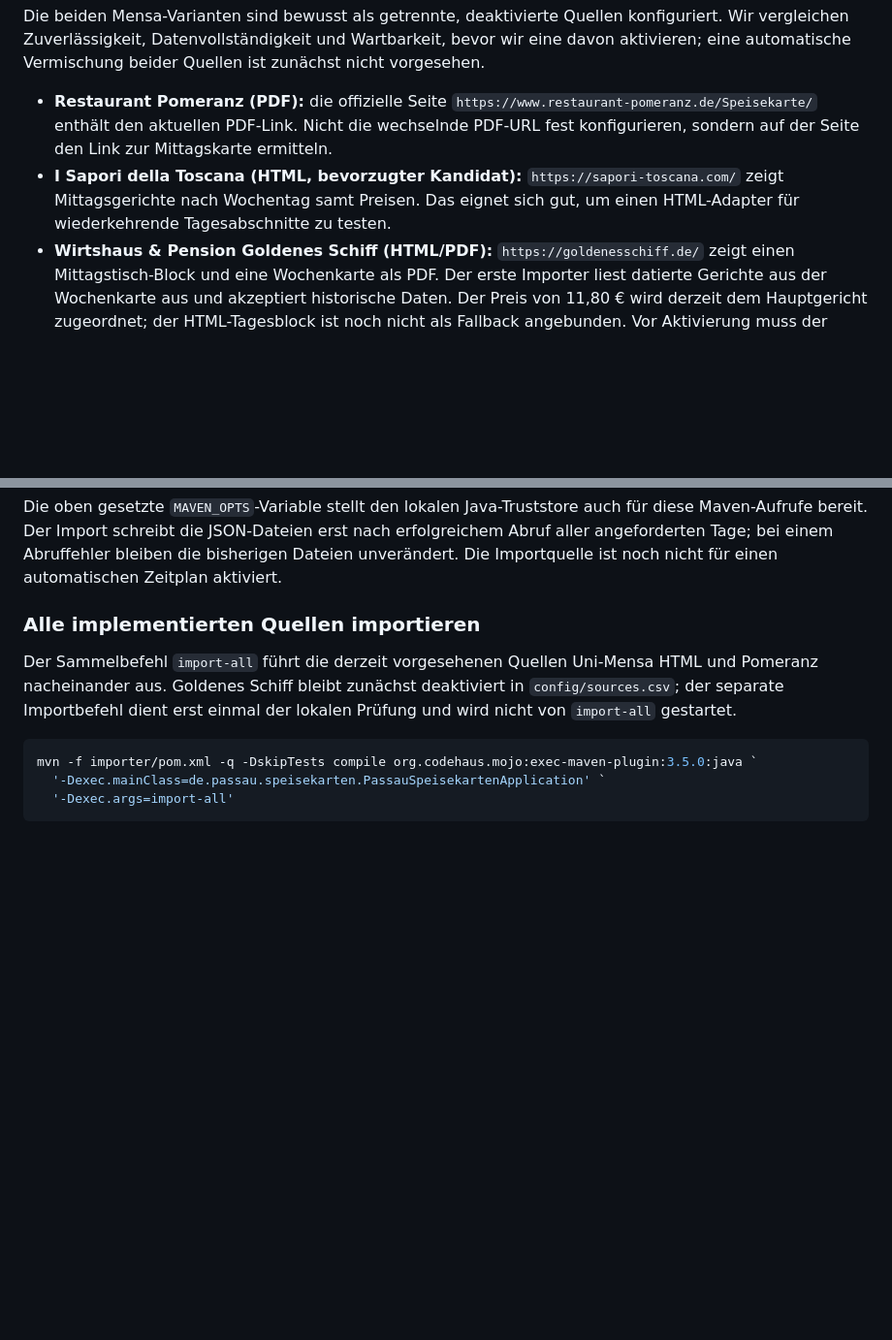
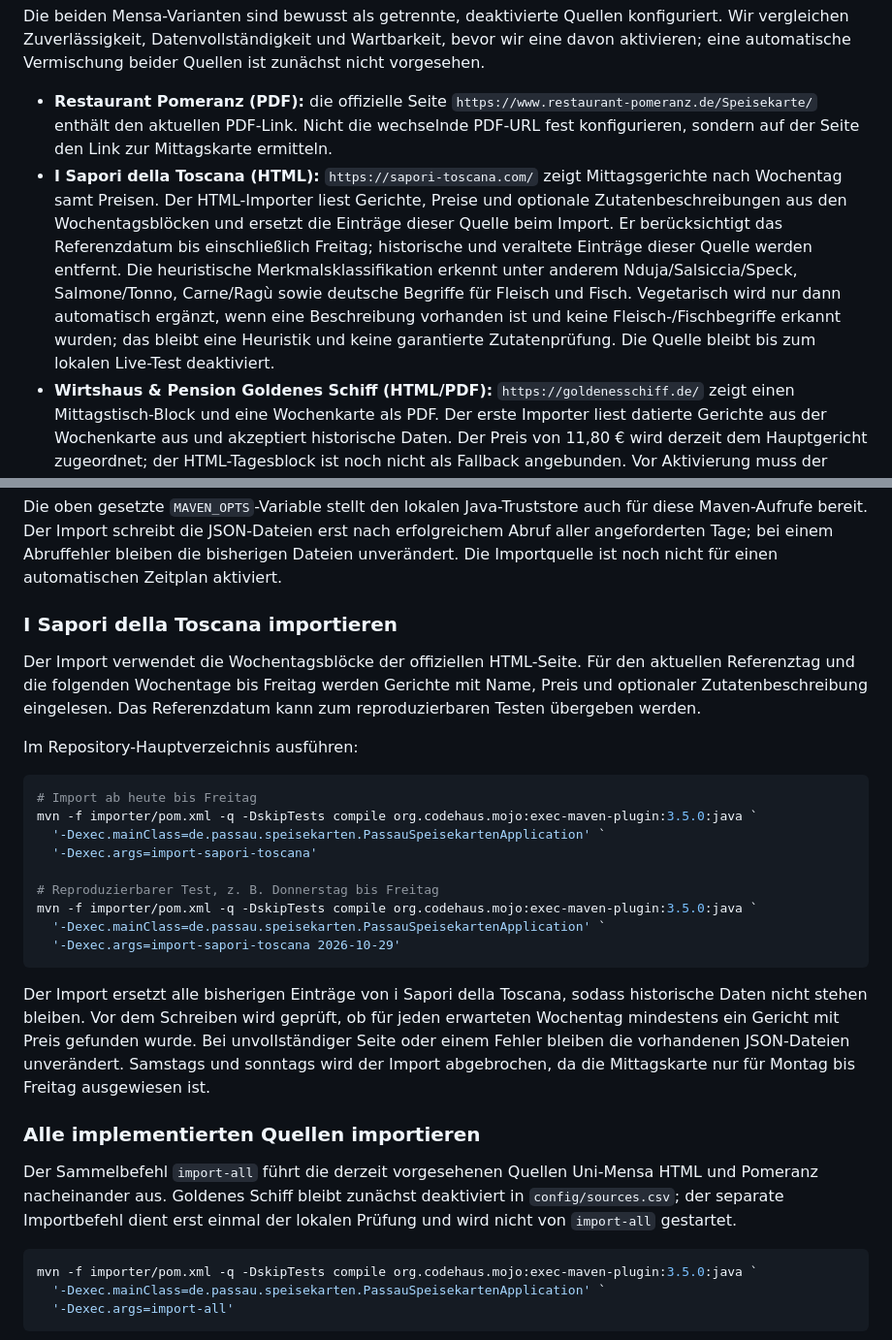
Before and after one commit to Samiclaus/passau-speisekarten, a Markdown page: README.md, 2 parts joined by grey strips. Shown at 97% size. GitHub-like rendering; blank space fills up the shorter version.

Commit message:
Document Sapori Toscana importer and date window

````diff
--- a/README.md
+++ b/README.md
@@ -17,7 +17,7 @@ Die erste Version benötigt keine Datenbank. Git hält Änderungen an Konfigurat
 
 Die beiden Mensa-Varianten sind bewusst als getrennte, deaktivierte Quellen konfiguriert. Wir vergleichen Zuverlässigkeit, Datenvollständigkeit und Wartbarkeit, bevor wir eine davon aktivieren; eine automatische Vermischung beider Quellen ist zunächst nicht vorgesehen.
 - **Restaurant Pomeranz (PDF):** die offizielle Seite `https://www.restaurant-pomeranz.de/Speisekarte/` enthält den aktuellen PDF-Link. Nicht die wechselnde PDF-URL fest konfigurieren, sondern auf der Seite den Link zur Mittagskarte ermitteln.
-- **I Sapori della Toscana (HTML, bevorzugter Kandidat):** `https://sapori-toscana.com/` zeigt Mittagsgerichte nach Wochentag samt Preisen. Das eignet sich gut, um einen HTML-Adapter für wiederkehrende Tagesabschnitte zu testen.
+- **I Sapori della Toscana (HTML):** `https://sapori-toscana.com/` zeigt Mittagsgerichte nach Wochentag samt Preisen. Der HTML-Importer liest Gerichte, Preise und optionale Zutatenbeschreibungen aus den Wochentagsblöcken und ersetzt die Einträge dieser Quelle beim Import. Er berücksichtigt das Referenzdatum bis einschließlich Freitag; historische und veraltete Einträge dieser Quelle werden entfernt. Die heuristische Merkmalsklassifikation erkennt unter anderem Nduja/Salsiccia/Speck, Salmone/Tonno, Carne/Ragù sowie deutsche Begriffe für Fleisch und Fisch. Vegetarisch wird nur dann automatisch ergänzt, wenn eine Beschreibung vorhanden ist und keine Fleisch-/Fischbegriffe erkannt wurden; das bleibt eine Heuristik und keine garantierte Zutatenprüfung. Die Quelle bleibt bis zum lokalen Live-Test deaktiviert.
 - **Wirtshaus & Pension Goldenes Schiff (HTML/PDF):** `https://goldenesschiff.de/` zeigt einen Mittagstisch-Block und eine Wochenkarte als PDF. Der erste Importer liest datierte Gerichte aus der Wochenkarte aus und akzeptiert historische Daten. Der Preis von 11,80 € wird derzeit dem Hauptgericht zugeordnet; der HTML-Tagesblock ist noch nicht als Fallback angebunden. Vor Aktivierung muss der Import anhand der aktuellen PDF lokal geprüft werden.
 
 Die Einträge in `config/sources.csv` sind zunächst deaktiviert. Erst nach Implementierung und Tests des jeweiligen Adapters wird `enabled` auf `true` gesetzt.
@@ -130,6 +130,27 @@ mvn -f importer/pom.xml -q -DskipTests compile org.codehaus.mojo:exec-maven-plug
 Die oben gesetzte `MAVEN_OPTS`-Variable stellt den lokalen Java-Truststore auch für diese Maven-Aufrufe bereit. Der Import schreibt die JSON-Dateien erst nach erfolgreichem Abruf aller angeforderten Tage; bei einem Abruffehler bleiben die bisherigen Dateien unverändert. Die Importquelle ist noch nicht für einen automatischen Zeitplan aktiviert.
 
 
+
+### I Sapori della Toscana importieren
+
+Der Import verwendet die Wochentagsblöcke der offiziellen HTML-Seite. Für den aktuellen Referenztag und die folgenden Wochentage bis Freitag werden Gerichte mit Name, Preis und optionaler Zutatenbeschreibung eingelesen. Das Referenzdatum kann zum reproduzierbaren Testen übergeben werden.
+
+Im Repository-Hauptverzeichnis ausführen:
+
+```powershell
+# Import ab heute bis Freitag
+mvn -f importer/pom.xml -q -DskipTests compile org.codehaus.mojo:exec-maven-plugin:3.5.0:java `
+  '-Dexec.mainClass=de.passau.speisekarten.PassauSpeisekartenApplication' `
+  '-Dexec.args=import-sapori-toscana'
+
+# Reproduzierbarer Test, z. B. Donnerstag bis Freitag
+mvn -f importer/pom.xml -q -DskipTests compile org.codehaus.mojo:exec-maven-plugin:3.5.0:java `
+  '-Dexec.mainClass=de.passau.speisekarten.PassauSpeisekartenApplication' `
+  '-Dexec.args=import-sapori-toscana 2026-10-29'
+```
+
+Der Import ersetzt alle bisherigen Einträge von i Sapori della Toscana, sodass historische Daten nicht stehen bleiben. Vor dem Schreiben wird geprüft, ob für jeden erwarteten Wochentag mindestens ein Gericht mit Preis gefunden wurde. Bei unvollständiger Seite oder einem Fehler bleiben die vorhandenen JSON-Dateien unverändert. Samstags und sonntags wird der Import abgebrochen, da die Mittagskarte nur für Montag bis Freitag ausgewiesen ist.
+
 ### Alle implementierten Quellen importieren
 
 Der Sammelbefehl `import-all` führt die derzeit vorgesehenen Quellen Uni-Mensa HTML und Pomeranz nacheinander aus. Goldenes Schiff bleibt zunächst deaktiviert in `config/sources.csv`; der separate Importbefehl dient erst einmal der lokalen Prüfung und wird nicht von `import-all` gestartet.
````
